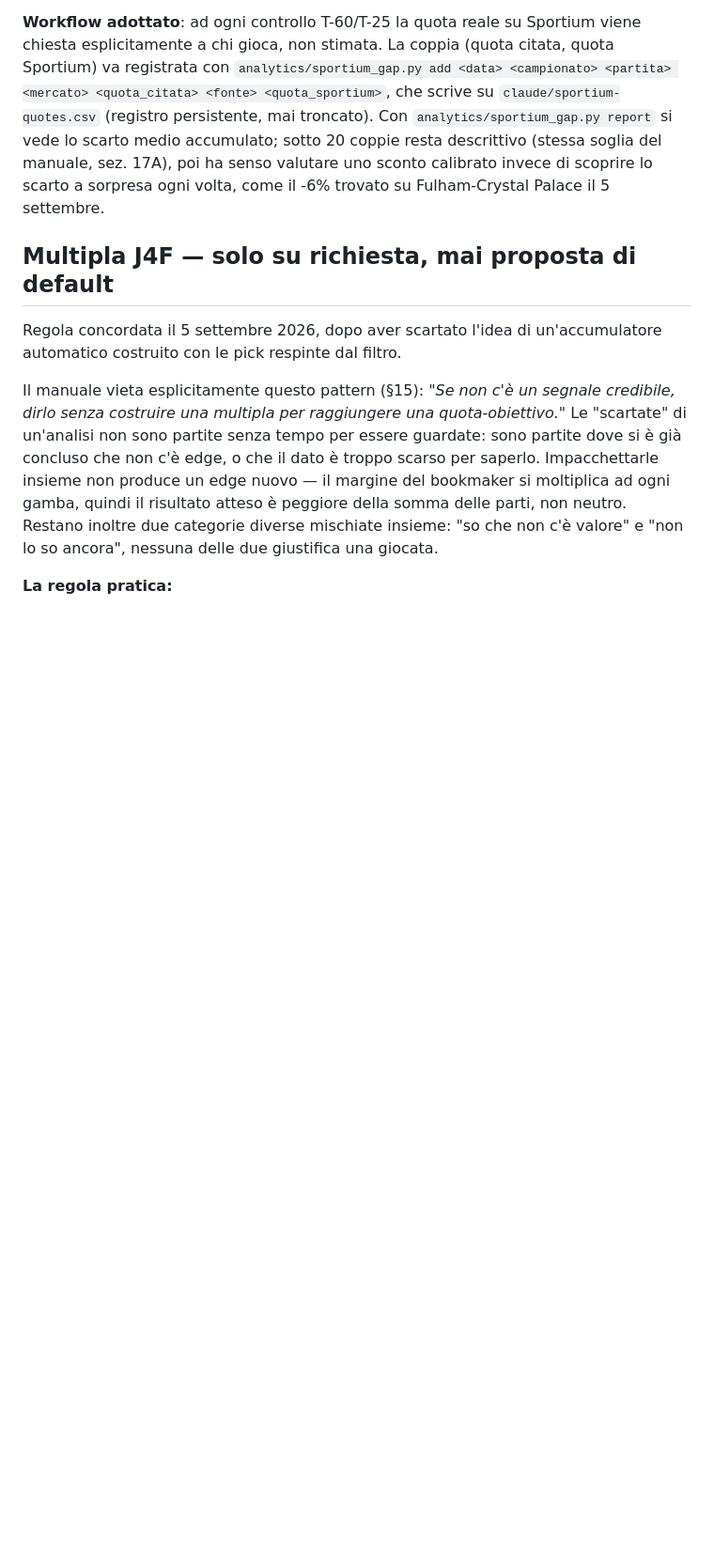
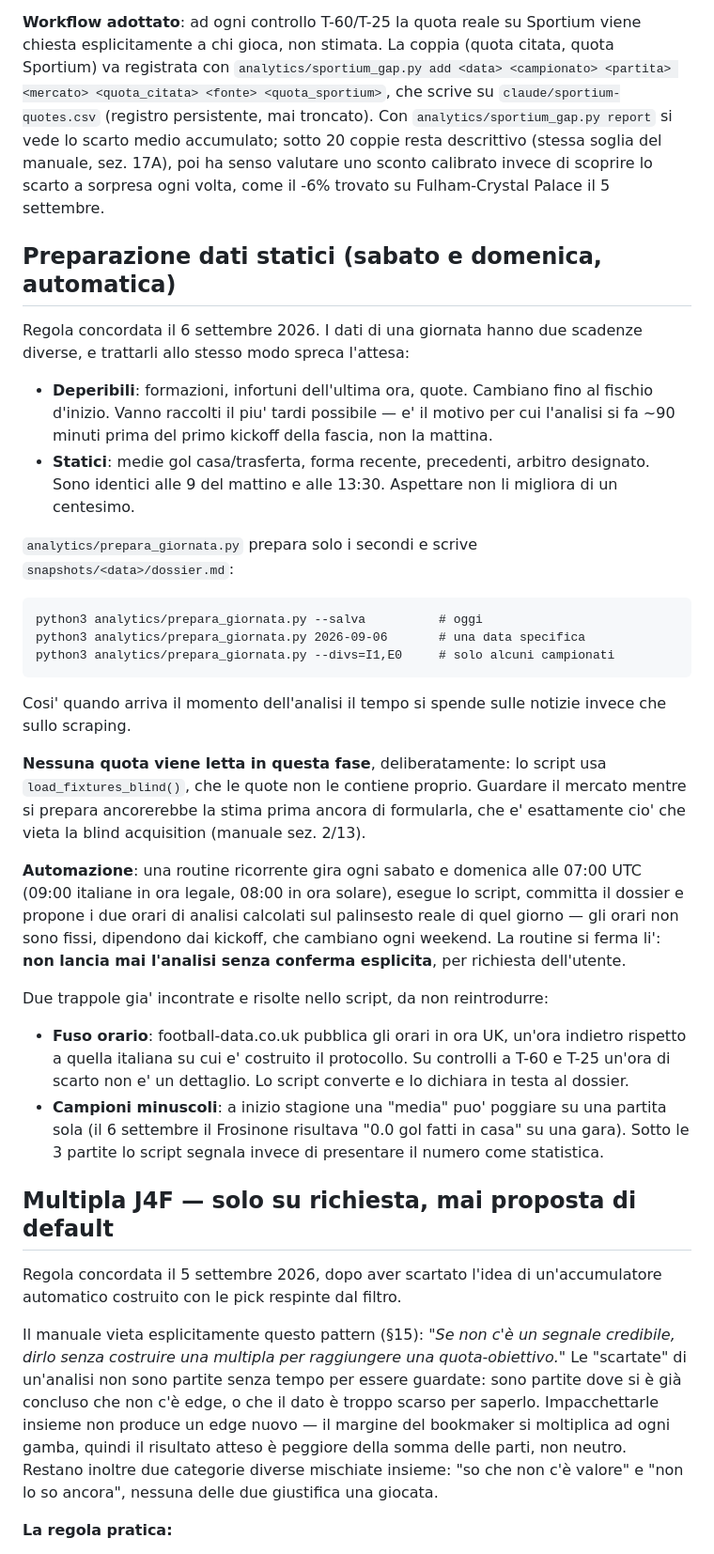
Before and after one commit to carminebirra80-debug/Bet-core, a Markdown page: docs/README.md, the part around the change. Shown at 94% size. Drawn GitHub-style; blank space fills up the shorter version.

Commit message:
Documenta la preparazione dati statici del weekend
Regola concordata con l'utente: separare i dati deperibili (formazioni,
infortuni, quote - da raccogliere ~90 min prima del kickoff) da quelli
statici (medie, forma, precedenti, arbitro - identici la mattina e al
fischio d'inizio), e preparare in anticipo solo i secondi. Automatizzato
con una routine ricorrente sabato e domenica, che si ferma alla raccolta:
l'analisi vera parte solo su conferma esplicita.

Documentate anche le due trappole gia' risolte nello script (fuso orario
UK della fonte, medie su campioni sotto le 3 partite) per non
reintrodurle.

Co-Authored-By: Claude Opus 5 <noreply@anthropic.com>
Claude-Session: https://claude.ai/code/session_01FxG9URYEKYnoeu99gk55vY

````diff
--- a/docs/README.md
+++ b/docs/README.md
@@ -110,6 +110,54 @@ Sportium viene chiesta esplicitamente a chi gioca, non stimata. La coppia
 senso valutare uno sconto calibrato invece di scoprire lo scarto a sorpresa
 ogni volta, come il -6% trovato su Fulham-Crystal Palace il 5 settembre.
 
+## Preparazione dati statici (sabato e domenica, automatica)
+
+Regola concordata il 6 settembre 2026. I dati di una giornata hanno due
+scadenze diverse, e trattarli allo stesso modo spreca l'attesa:
+
+- **Deperibili**: formazioni, infortuni dell'ultima ora, quote. Cambiano fino
+  al fischio d'inizio. Vanno raccolti il piu' tardi possibile — e' il motivo
+  per cui l'analisi si fa ~90 minuti prima del primo kickoff della fascia,
+  non la mattina.
+- **Statici**: medie gol casa/trasferta, forma recente, precedenti, arbitro
+  designato. Sono identici alle 9 del mattino e alle 13:30. Aspettare non li
+  migliora di un centesimo.
+
+`analytics/prepara_giornata.py` prepara solo i secondi e scrive
+`snapshots/<data>/dossier.md`:
+
+```
+python3 analytics/prepara_giornata.py --salva          # oggi
+python3 analytics/prepara_giornata.py 2026-09-06       # una data specifica
+python3 analytics/prepara_giornata.py --divs=I1,E0     # solo alcuni campionati
+```
+
+Cosi' quando arriva il momento dell'analisi il tempo si spende sulle notizie
+invece che sullo scraping.
+
+**Nessuna quota viene letta in questa fase**, deliberatamente: lo script usa
+`load_fixtures_blind()`, che le quote non le contiene proprio. Guardare il
+mercato mentre si prepara ancorerebbe la stima prima ancora di formularla,
+che e' esattamente cio' che vieta la blind acquisition (manuale sez. 2/13).
+
+**Automazione**: una routine ricorrente gira ogni sabato e domenica alle 07:00
+UTC (09:00 italiane in ora legale, 08:00 in ora solare), esegue lo script,
+committa il dossier e propone i due orari di analisi calcolati sul palinsesto
+reale di quel giorno — gli orari non sono fissi, dipendono dai kickoff, che
+cambiano ogni weekend. La routine si ferma li': **non lancia mai l'analisi
+senza conferma esplicita**, per richiesta dell'utente.
+
+Due trappole gia' incontrate e risolte nello script, da non reintrodurre:
+
+- **Fuso orario**: football-data.co.uk pubblica gli orari in ora UK, un'ora
+  indietro rispetto a quella italiana su cui e' costruito il protocollo. Su
+  controlli a T-60 e T-25 un'ora di scarto non e' un dettaglio. Lo script
+  converte e lo dichiara in testa al dossier.
+- **Campioni minuscoli**: a inizio stagione una "media" puo' poggiare su una
+  partita sola (il 6 settembre il Frosinone risultava "0.0 gol fatti in casa"
+  su una gara). Sotto le 3 partite lo script segnala invece di presentare il
+  numero come statistica.
+
 ## Multipla J4F — solo su richiesta, mai proposta di default
 
 Regola concordata il 5 settembre 2026, dopo aver scartato l'idea di
````
